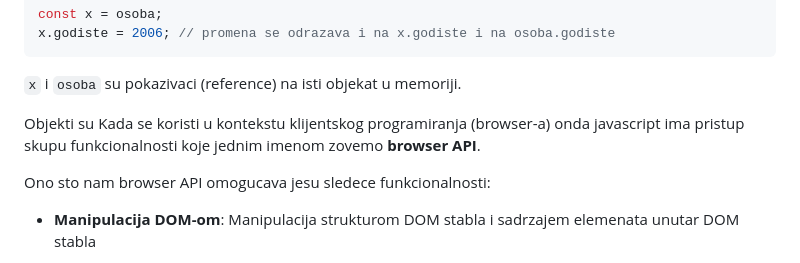
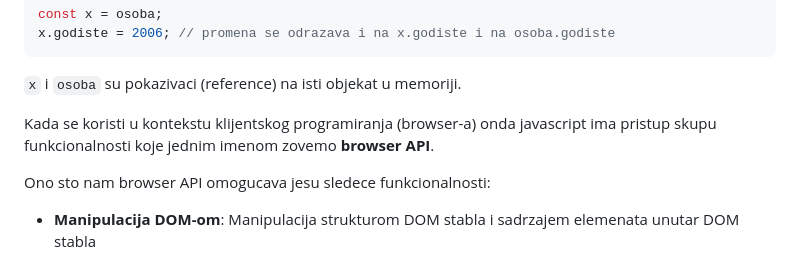
Before and after one commit to n-ratinac/materijal, a Markdown page: javascript/README.md, the part around the change. GitHub-like rendering.

Commit message:
greska u paragrafu

```diff
--- a/javascript/README.md
+++ b/javascript/README.md
@@ -273,9 +273,9 @@ x.godiste = 2006; // promena se odrazava i na x.godiste i na osoba.godiste
 
 `x` i `osoba` su pokazivaci (reference) na isti objekat u memoriji.
 
-Objekti su Kada se koristi u kontekstu klijentskog programiranja (browser-a)
-onda javascript ima pristup skupu funkcionalnosti koje jednim imenom zovemo
-**browser API**.
+Kada se koristi u kontekstu klijentskog programiranja (browser-a) onda
+javascript ima pristup skupu funkcionalnosti koje jednim imenom zovemo **browser
+API**.
 
 Ono sto nam browser API omogucava jesu sledece funkcionalnosti:
 
```
